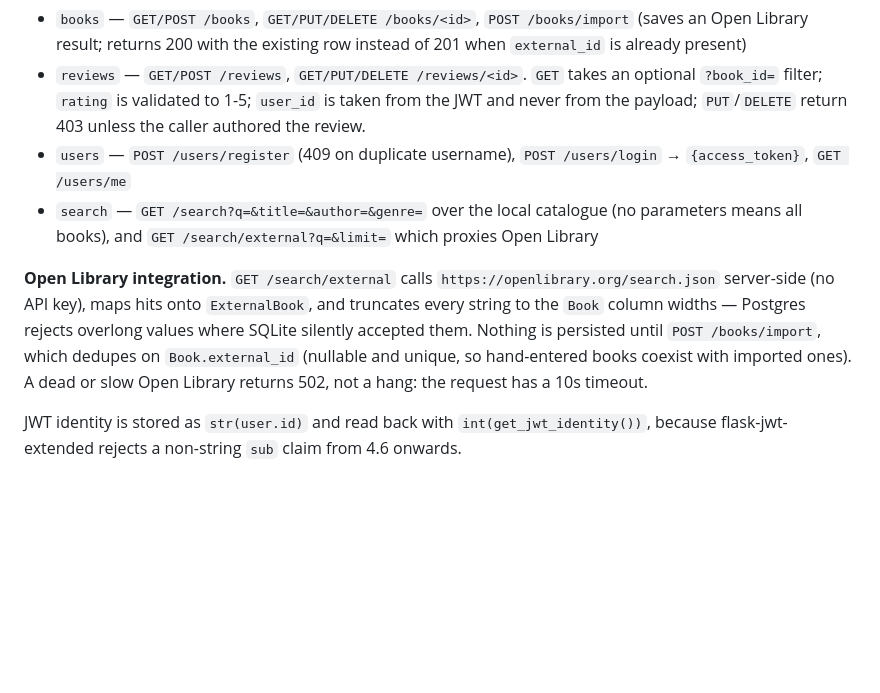
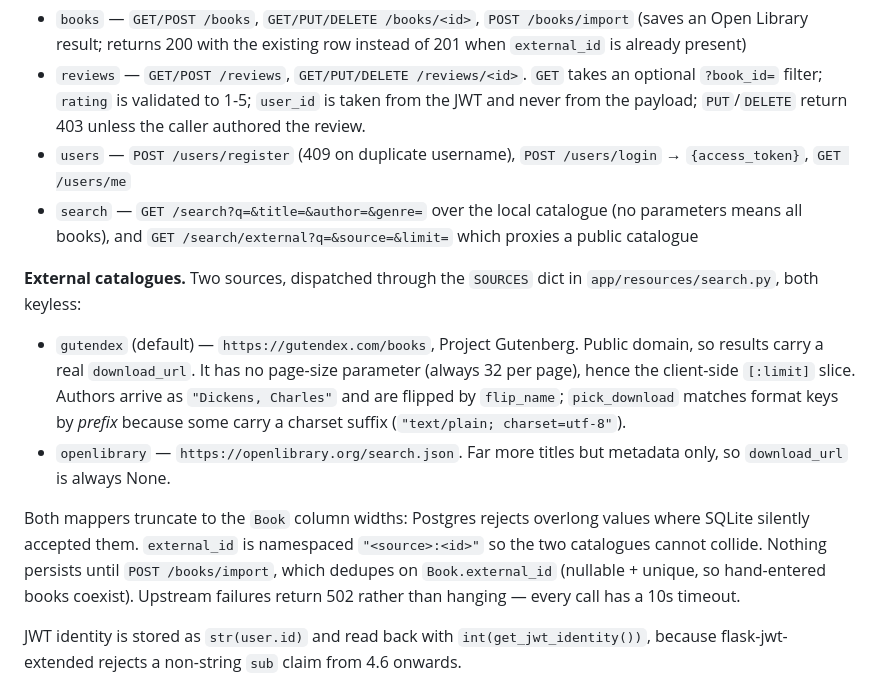
Before and after one commit to aungphone-mm/Book-review, a Markdown page: CLAUDE.md, the part around the change. GitHub-like rendering; blank space fills up the shorter version.

Commit message:
Document the two external book catalogues
Co-Authored-By: Claude Opus 5 <noreply@anthropic.com>

```diff
--- a/CLAUDE.md
+++ b/CLAUDE.md
@@ -13,9 +13,14 @@ All four namespaces from `app/__init__.py` now exist under `app/resources/`. Rea
 - `books` — `GET/POST /books`, `GET/PUT/DELETE /books/<id>`, `POST /books/import` (saves an Open Library result; returns 200 with the existing row instead of 201 when `external_id` is already present)
 - `reviews` — `GET/POST /reviews`, `GET/PUT/DELETE /reviews/<id>`. `GET` takes an optional `?book_id=` filter; `rating` is validated to 1-5; `user_id` is taken from the JWT and never from the payload; `PUT`/`DELETE` return 403 unless the caller authored the review.
 - `users` — `POST /users/register` (409 on duplicate username), `POST /users/login` → `{access_token}`, `GET /users/me`
-- `search` — `GET /search?q=&title=&author=&genre=` over the local catalogue (no parameters means all books), and `GET /search/external?q=&limit=` which proxies Open Library
+- `search` — `GET /search?q=&title=&author=&genre=` over the local catalogue (no parameters means all books), and `GET /search/external?q=&source=&limit=` which proxies a public catalogue
 
-**Open Library integration.** `GET /search/external` calls `https://openlibrary.org/search.json` server-side (no API key), maps hits onto `ExternalBook`, and truncates every string to the `Book` column widths — Postgres rejects overlong values where SQLite silently accepted them. Nothing is persisted until `POST /books/import`, which dedupes on `Book.external_id` (nullable and unique, so hand-entered books coexist with imported ones). A dead or slow Open Library returns 502, not a hang: the request has a 10s timeout.
+**External catalogues.** Two sources, dispatched through the `SOURCES` dict in `app/resources/search.py`, both keyless:
+
+- `gutendex` (default) — `https://gutendex.com/books`, Project Gutenberg. Public domain, so results carry a real `download_url`. It has no page-size parameter (always 32 per page), hence the client-side `[:limit]` slice. Authors arrive as `"Dickens, Charles"` and are flipped by `flip_name`; `pick_download` matches format keys by *prefix* because some carry a charset suffix (`"text/plain; charset=utf-8"`).
+- `openlibrary` — `https://openlibrary.org/search.json`. Far more titles but metadata only, so `download_url` is always None.
+
+Both mappers truncate to the `Book` column widths: Postgres rejects overlong values where SQLite silently accepted them. `external_id` is namespaced `"<source>:<id>"` so the two catalogues cannot collide. Nothing persists until `POST /books/import`, which dedupes on `Book.external_id` (nullable + unique, so hand-entered books coexist). Upstream failures return 502 rather than hanging — every call has a 10s timeout.
 
 JWT identity is stored as `str(user.id)` and read back with `int(get_jwt_identity())`, because flask-jwt-extended rejects a non-string `sub` claim from 4.6 onwards.
 
```
